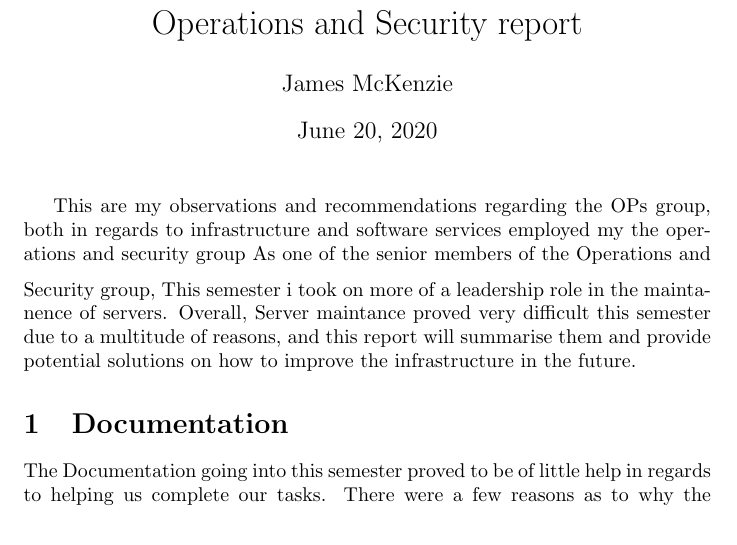
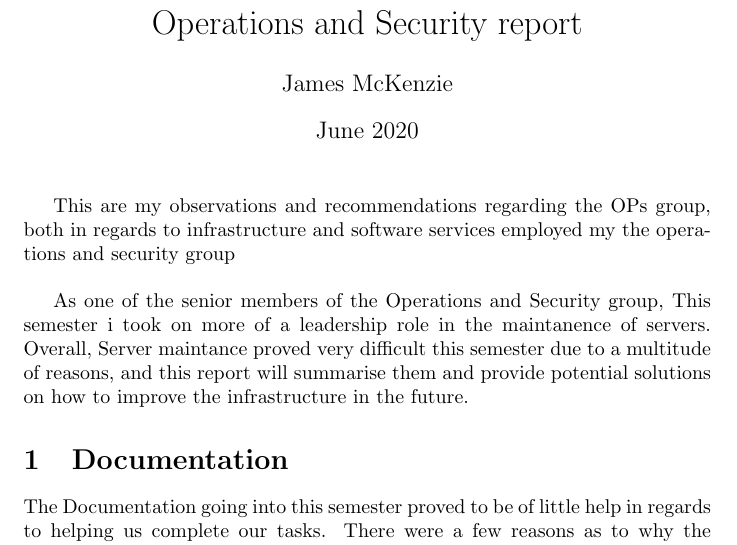
Before and after one commit to lunarised/Ops2020, a LaTeX document (Report.tex): part of page 1 of 5, cut so that both start at the same text. Compiled offline with pdfLaTeX.

Commit message:
Final Report Commit

```diff
--- a/Report.tex
+++ b/Report.tex
@@ -5,11 +5,12 @@
 
 \title{Operations and Security report}
 \author{James McKenzie}
-
+\date{June 2020}
 \maketitle
 This are my observations and recommendations regarding the OPs group, both in regards to infrastructure and software services employed my the operations and
 security group
-\medskip
+\newline
+
 As one of the senior members of the Operations and Security group, This semester i took on more of a leadership role in the maintanence of servers.
 Overall, Server maintance proved very difficult this semester due to a multitude of reasons, and this report will summarise them and provide potential
 solutions on how to improve the infrastructure in the future.
```
Also changed, not shown: Report.pdf, Report.tex (1 more changed lines).
